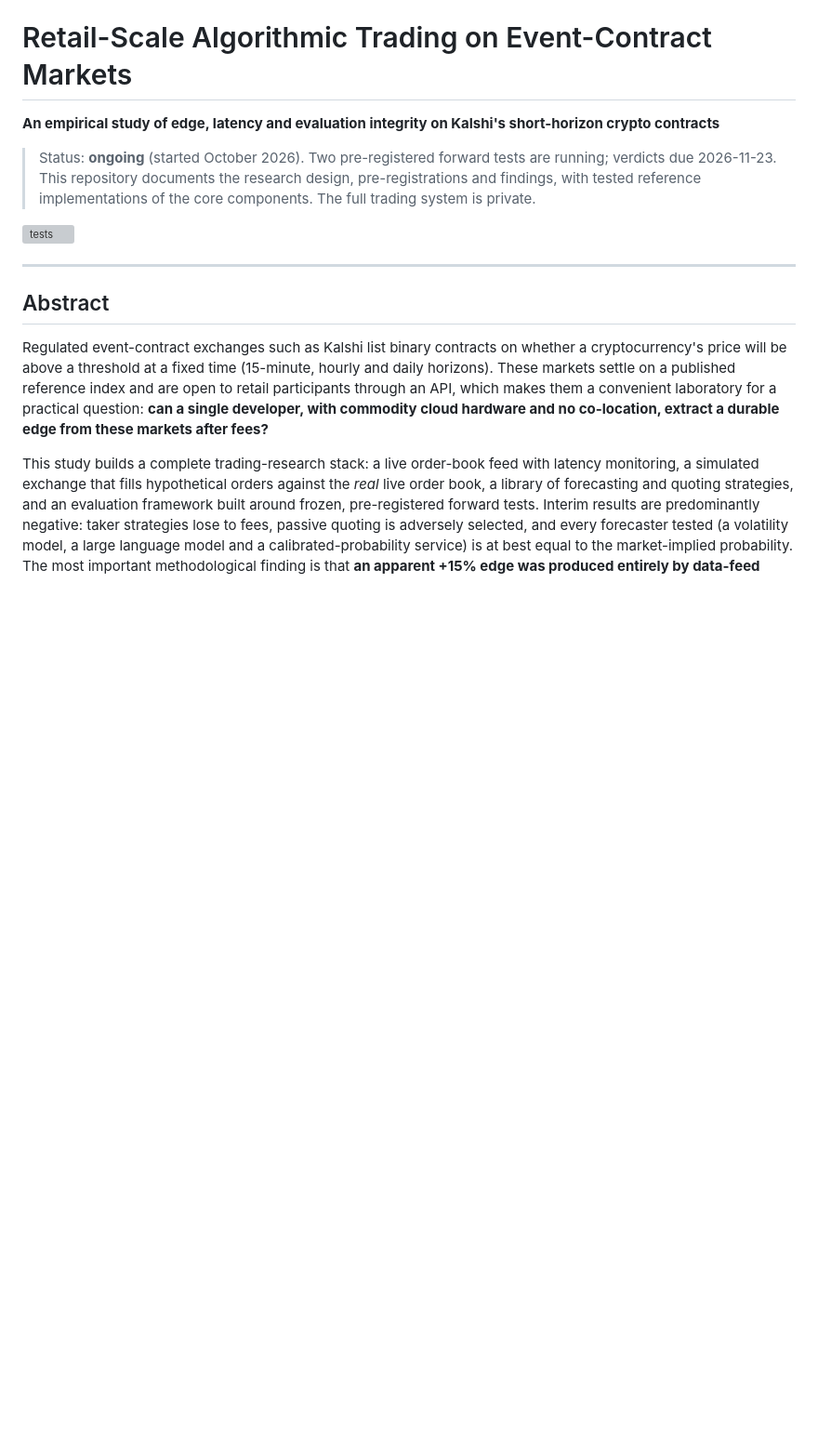
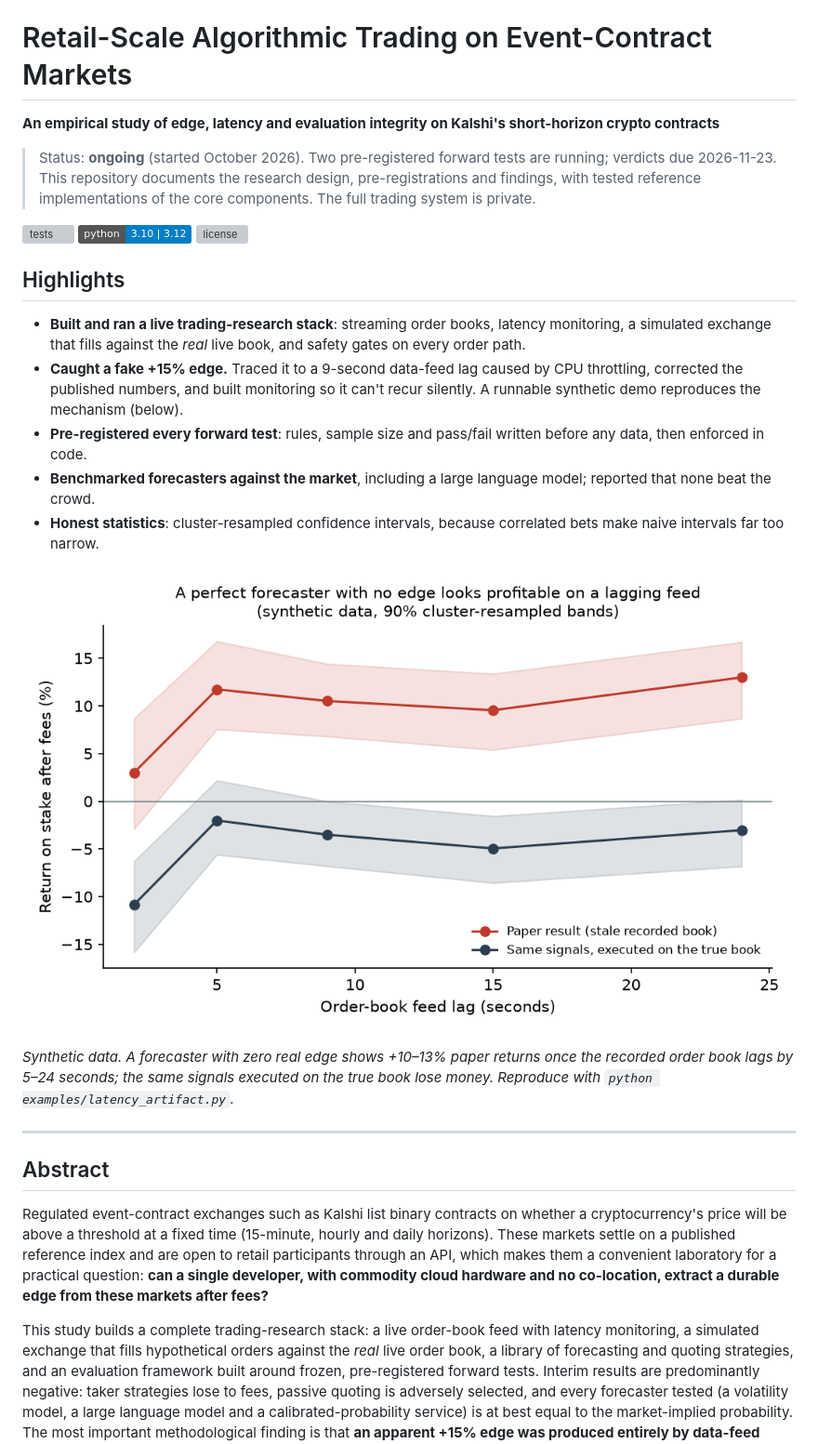
Before and after one commit to sudo-Edy/kalshi-microstructure-study, a Markdown page: README.md, the part around one of its changes. Shown at 93% size. Drawn GitHub-style; pictures changed too: docs/figures/latency_artifact.png (added); badges without logos; blank space fills up the shorter version; grey boxes are pictures that could not be loaded.

Commit message:
Add synthetic latency-artifact demo with figure, lint in CI, README highlights

```diff
--- a/README.md
+++ b/README.md
@@ -6,7 +6,23 @@
 > This repository documents the research design, pre-registrations and findings, with tested reference
 > implementations of the core components. The full trading system is private.
 
-![tests](https://github.com/sudo-Edy/kalshi-microstructure-study/actions/workflows/tests.yml/badge.svg)
+![tests](https://github.com/sudo-Edy/kalshi-microstructure-study/actions/workflows/tests.yml/badge.svg) ![python](https://img.shields.io/badge/python-3.10%20%7C%203.12-blue) ![license](https://img.shields.io/badge/license-MIT%20%2F%20CC%20BY%204.0-lightgrey)
+
+## Highlights
+
+- **Built and ran a live trading-research stack**: streaming order books, latency monitoring, a simulated exchange
+  that fills against the *real* live book, and safety gates on every order path.
+- **Caught a fake +15% edge.** Traced it to a 9-second data-feed lag caused by CPU throttling, corrected the
+  published numbers, and built monitoring so it can't recur silently. A runnable synthetic demo reproduces the mechanism (below).
+- **Pre-registered every forward test**: rules, sample size and pass/fail written before any data, then enforced in code.
+- **Benchmarked forecasters against the market**, including a large language model; reported that none beat the crowd.
+- **Honest statistics**: cluster-resampled confidence intervals, because correlated bets make naive intervals far too narrow.
+
+![Latency artifact demo](docs/figures/latency_artifact.png)
+
+*Synthetic data. A forecaster with zero real edge shows +10–13% paper returns once the recorded order book lags by
+5–24 seconds; the same signals executed on the true book lose money. Reproduce with
+`python examples/latency_artifact.py`.*
 
 ---
 
```
Also changed, not shown: other parts of README.md (+5 -3 lines), docs/findings-interim.md (+2 -1 lines), 15 other files.
